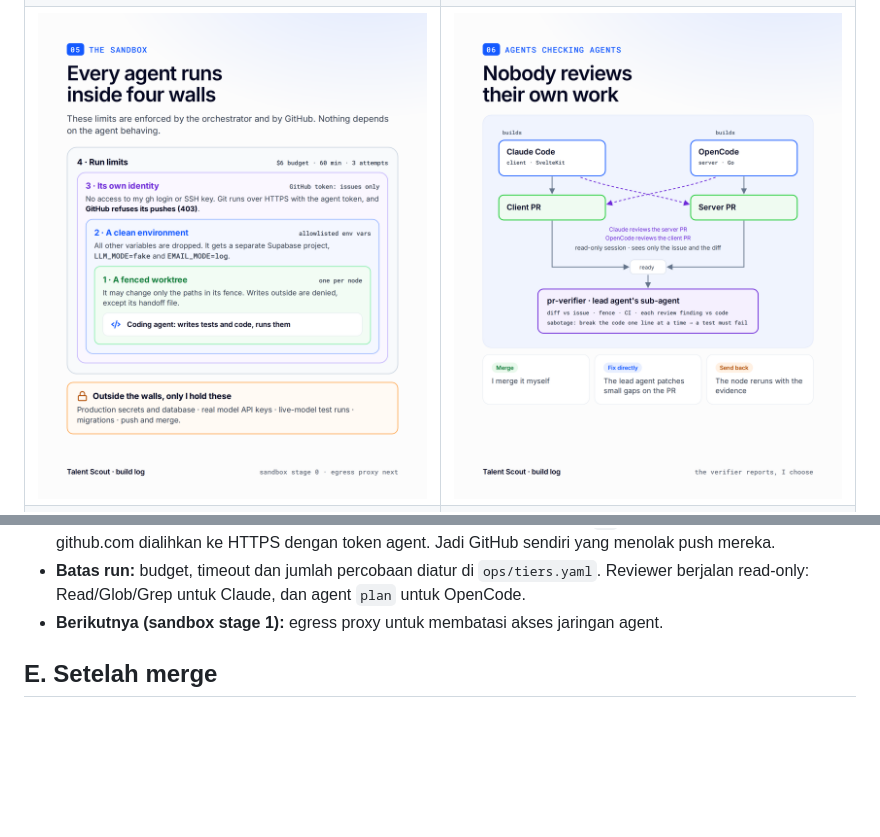
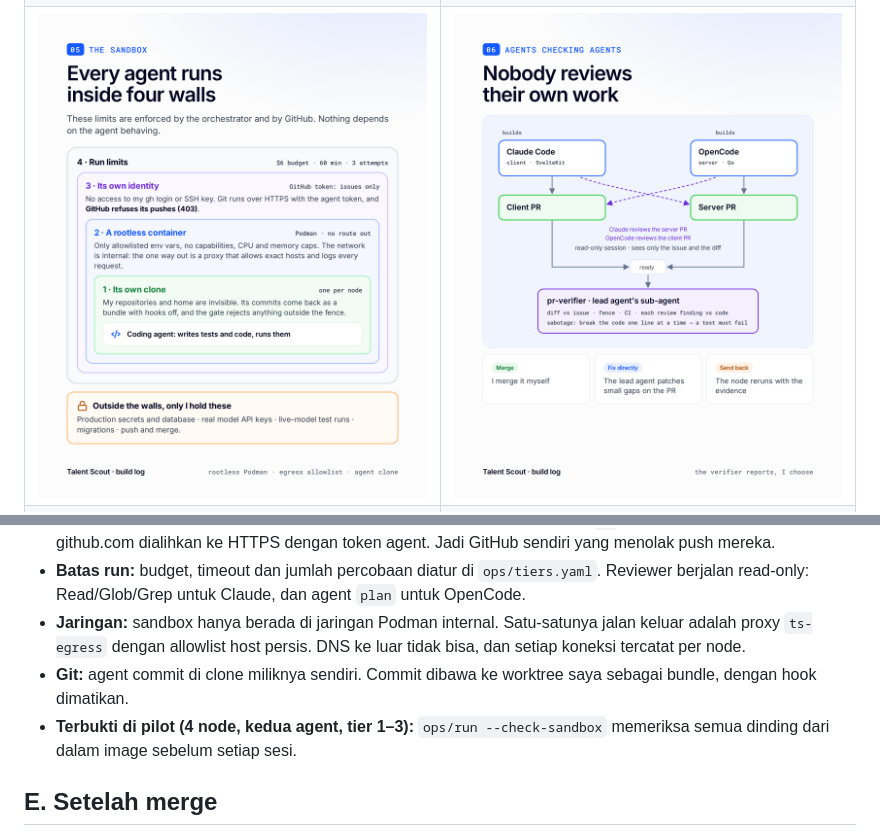
Before and after one commit to aangwijaya/talent-scout, a Markdown page: FLOWS.md, 2 parts joined by grey strips. Drawn GitHub-style; pictures changed too: media/linkedin-workflow/slide-05.png; blank space fills up the shorter version.

```diff
--- a/FLOWS.md
+++ b/FLOWS.md
@@ -146,7 +146,9 @@ flowchart TB
 - **Env:** hanya variabel di `AGENT_ENV_KEEP` yang diteruskan, misalnya PATH, HOME dan toolchain Go/pnpm. Database URL, API key, token dan socket saya dibuang.
 - **Identitas:** token fine-grained milik agent hanya punya akses Issues. Config `gh` agent kosong, dan git ke github.com dialihkan ke HTTPS dengan token agent. Jadi GitHub sendiri yang menolak push mereka.
 - **Batas run:** budget, timeout dan jumlah percobaan diatur di `ops/tiers.yaml`. Reviewer berjalan read-only: Read/Glob/Grep untuk Claude, dan agent `plan` untuk OpenCode.
-- **Berikutnya (sandbox stage 1):** egress proxy untuk membatasi akses jaringan agent.
+- **Jaringan:** sandbox hanya berada di jaringan Podman internal. Satu-satunya jalan keluar adalah proxy `ts-egress` dengan allowlist host persis. DNS ke luar tidak bisa, dan setiap koneksi tercatat per node.
+- **Git:** agent commit di clone miliknya sendiri. Commit dibawa ke worktree saya sebagai bundle, dengan hook dimatikan.
+- **Terbukti di pilot (4 node, kedua agent, tier 1–3):** `ops/run --check-sandbox` memeriksa semua dinding dari dalam image sebelum setiap sesi.
 
 ## E. Setelah merge
 
```
Also changed, not shown: WORKFLOW.md (+17 -16 lines), docs/adr/0002-all-agent-code-runs-in-a-fail-closed-sandbox.md (+25 -2 lines), 10 other files.
